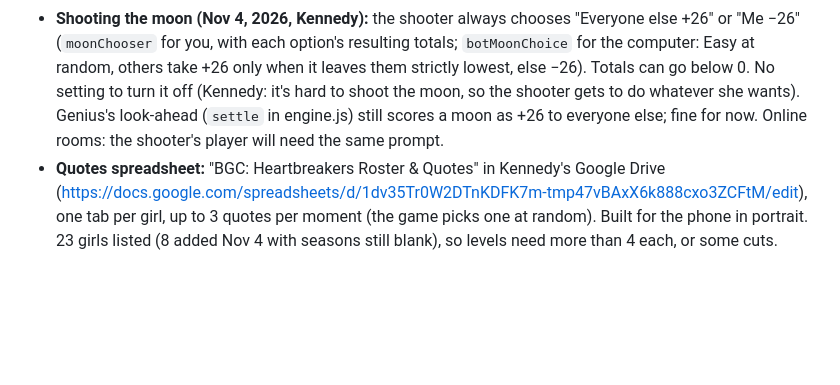
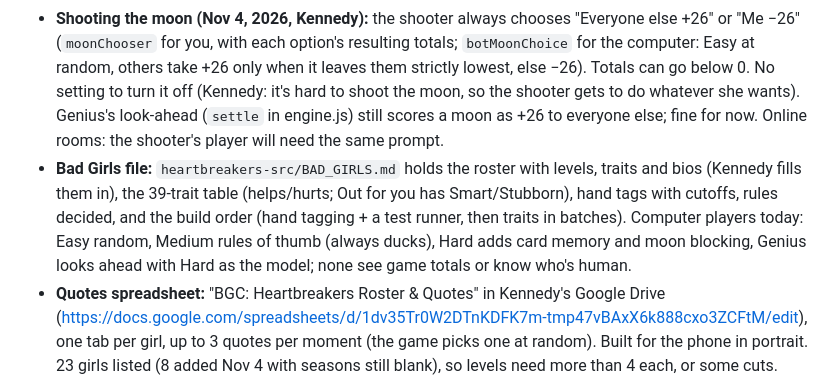
Before and after one commit to exbehave/glint, a Markdown page: CLAUDE.md, the part around the change. Rendered like a GitHub page; blank space fills up the shorter version.

Commit message:
Heartbreakers: Bad Girls file (roster, traits, hand tags, rules)
Co-Authored-By: Claude Opus 5.5 <noreply@anthropic.com>
Claude-Session: https://claude.ai/code/session_01HoSHwS88nrSvBvDPpwoxnj

```diff
--- a/CLAUDE.md
+++ b/CLAUDE.md
@@ -207,4 +207,5 @@ Near-black graphite, charcoal, gunmetal, silver. Brushed/machined steel, smoked
 - The Glint ground rules about grayscale UI don't apply here: Heartbreakers has its own look (plum and pink, rose filigree, Kennedy's logo and backgrounds, Quicksand + Montserrat).
 - **To build: quote pile-ups (Kennedy, Nov 4, 2026).** When several girls' quotes trigger at once, don't play them all in a row. Pick one girl at random (two at most) to speak. Rotate fairly: a girl who just got picked sits out the next pile-up she's part of, so everyone gets a turn before anyone repeats. Built rules (Nov 4): the Q♠ trumps everything else in its trick — no breaks-hearts or hearts-taken quote when the queen is in it (the breaks quote now waits for the end of the trick; the glass still shatters at once); the Q♠ dump + catch still plays both, giver first; on the final score screen the moon line plays, then the win line. Still to build: the random one-speaker rotation for any other pile-ups. Only one player wins each trick, so "every player takes a heart" can't happen in a single trick.
 - **Shooting the moon (Nov 4, 2026, Kennedy):** the shooter always chooses "Everyone else +26" or "Me −26" (`moonChooser` for you, with each option's resulting totals; `botMoonChoice` for the computer: Easy at random, others take +26 only when it leaves them strictly lowest, else −26). Totals can go below 0. No setting to turn it off (Kennedy: it's hard to shoot the moon, so the shooter gets to do whatever she wants). Genius's look-ahead (`settle` in engine.js) still scores a moon as +26 to everyone else; fine for now. Online rooms: the shooter's player will need the same prompt.
+- **Bad Girls file:** `heartbreakers-src/BAD_GIRLS.md` holds the roster with levels, traits and bios (Kennedy fills them in), the 39-trait table (helps/hurts; Out for you has Smart/Stubborn), hand tags with cutoffs, rules decided, and the build order (hand tagging + a test runner, then traits in batches). Computer players today: Easy random, Medium rules of thumb (always ducks), Hard adds card memory and moon blocking, Genius looks ahead with Hard as the model; none see game totals or know who's human.
 - **Quotes spreadsheet:** "BGC: Heartbreakers Roster & Quotes" in Kennedy's Google Drive (https://docs.google.com/spreadsheets/d/1dv35Tr0W2DTnKDFK7m-tmp47vBAxX6k888cxo3ZCFtM/edit), one tab per girl, up to 3 quotes per moment (the game picks one at random). Built for the phone in portrait. 23 girls listed (8 added Nov 4 with seasons still blank), so levels need more than 4 each, or some cuts.
```
Also changed, not shown: heartbreakers-src/BAD_GIRLS.md (added, +150 -0 lines).
